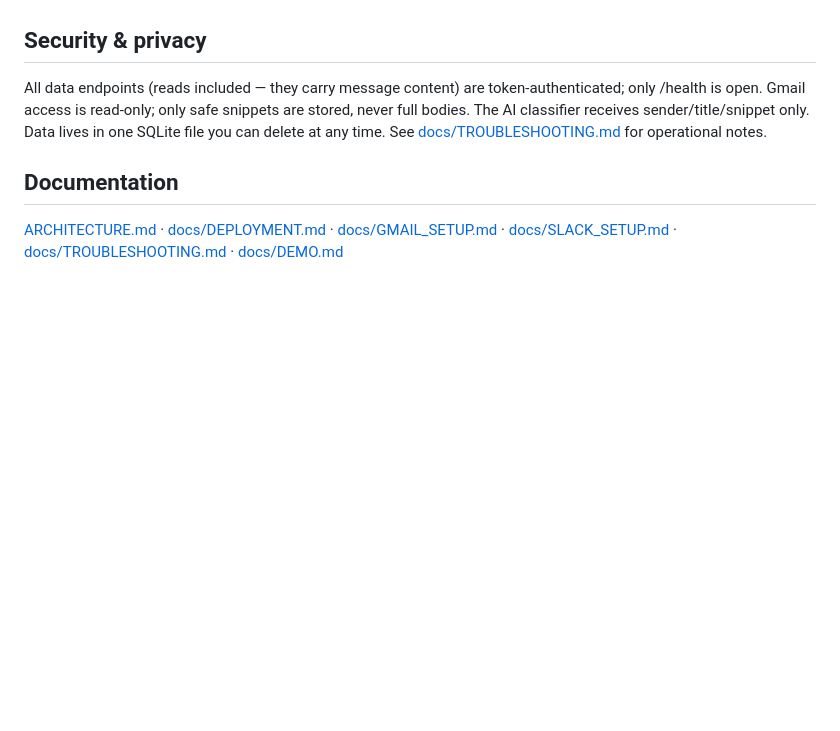
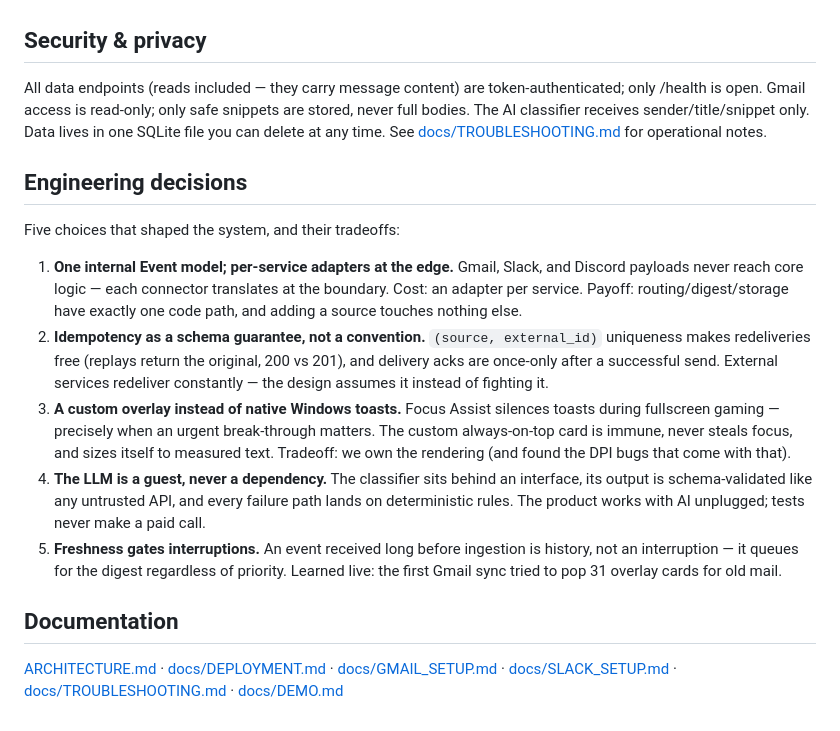
Before and after one commit to JPDevelops/gamegate, a Markdown page: README.md, the part around the change. GitHub-like rendering; blank space fills up the shorter version.

Commit message:
docs: Engineering decisions section (runbook Step 16 checklist item)

```diff
--- a/README.md
+++ b/README.md
@@ -89,6 +89,16 @@ See [docs/DEPLOYMENT.md](docs/DEPLOYMENT.md): Uvicorn manually → systemd servi
 
 All data endpoints (reads included — they carry message content) are token-authenticated; only /health is open. Gmail access is read-only; only safe snippets are stored, never full bodies. The AI classifier receives sender/title/snippet only. Data lives in one SQLite file you can delete at any time. See [docs/TROUBLESHOOTING.md](docs/TROUBLESHOOTING.md) for operational notes.
 
+## Engineering decisions
+
+Five choices that shaped the system, and their tradeoffs:
+
+1. **One internal Event model; per-service adapters at the edge.** Gmail, Slack, and Discord payloads never reach core logic — each connector translates at the boundary. Cost: an adapter per service. Payoff: routing/digest/storage have exactly one code path, and adding a source touches nothing else.
+2. **Idempotency as a schema guarantee, not a convention.** `(source, external_id)` uniqueness makes redeliveries free (replays return the original, 200 vs 201), and delivery acks are once-only after a successful send. External services redeliver constantly — the design assumes it instead of fighting it.
+3. **A custom overlay instead of native Windows toasts.** Focus Assist silences toasts during fullscreen gaming — precisely when an urgent break-through matters. The custom always-on-top card is immune, never steals focus, and sizes itself to measured text. Tradeoff: we own the rendering (and found the DPI bugs that come with that).
+4. **The LLM is a guest, never a dependency.** The classifier sits behind an interface, its output is schema-validated like any untrusted API, and every failure path lands on deterministic rules. The product works with AI unplugged; tests never make a paid call.
+5. **Freshness gates interruptions.** An event received long before ingestion is history, not an interruption — it queues for the digest regardless of priority. Learned live: the first Gmail sync tried to pop 31 overlay cards for old mail.
+
 ## Documentation
 
 [ARCHITECTURE.md](ARCHITECTURE.md) · [docs/DEPLOYMENT.md](docs/DEPLOYMENT.md) · [docs/GMAIL_SETUP.md](docs/GMAIL_SETUP.md) · [docs/SLACK_SETUP.md](docs/SLACK_SETUP.md) · [docs/TROUBLESHOOTING.md](docs/TROUBLESHOOTING.md) · [docs/DEMO.md](docs/DEMO.md)
```
